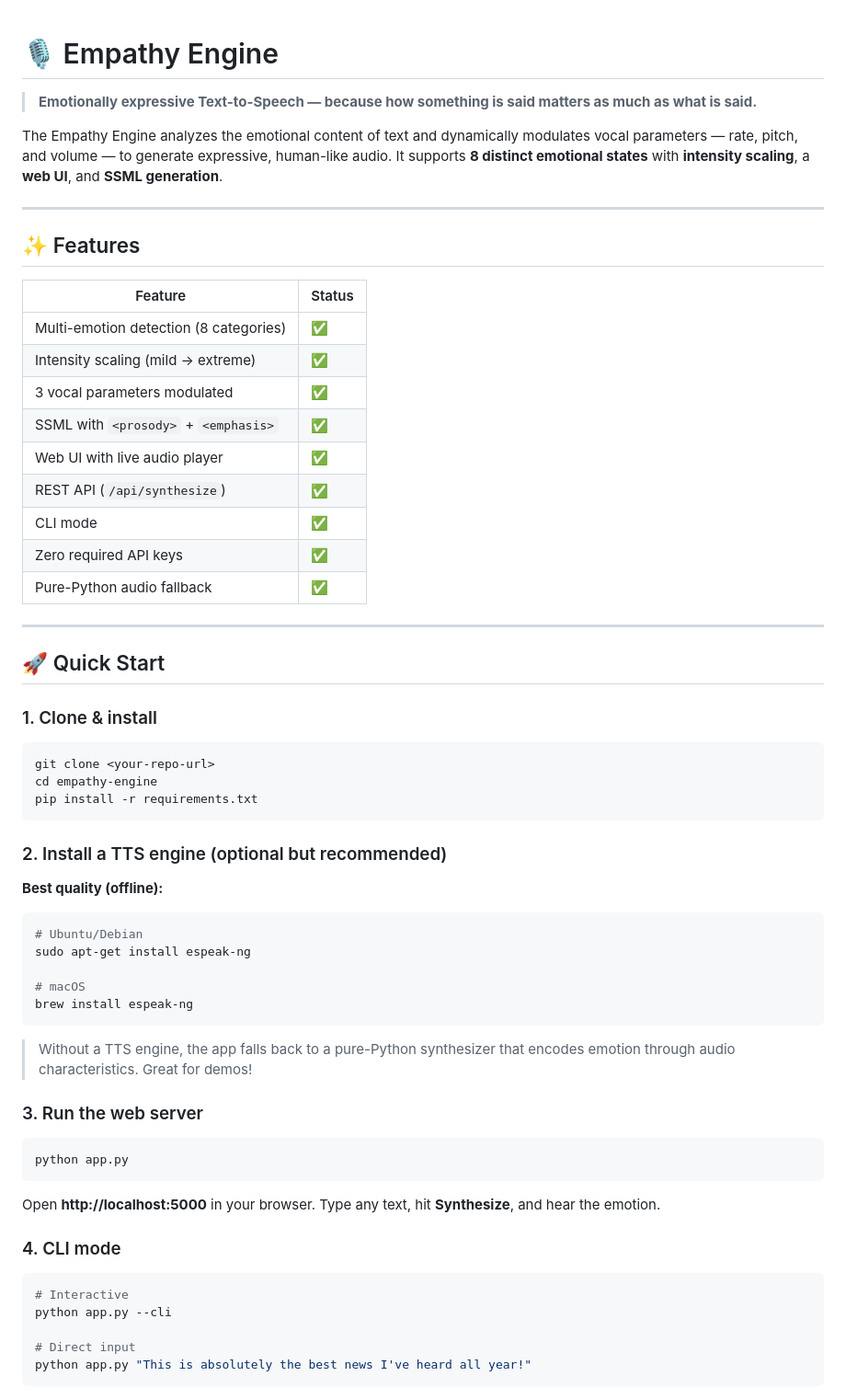
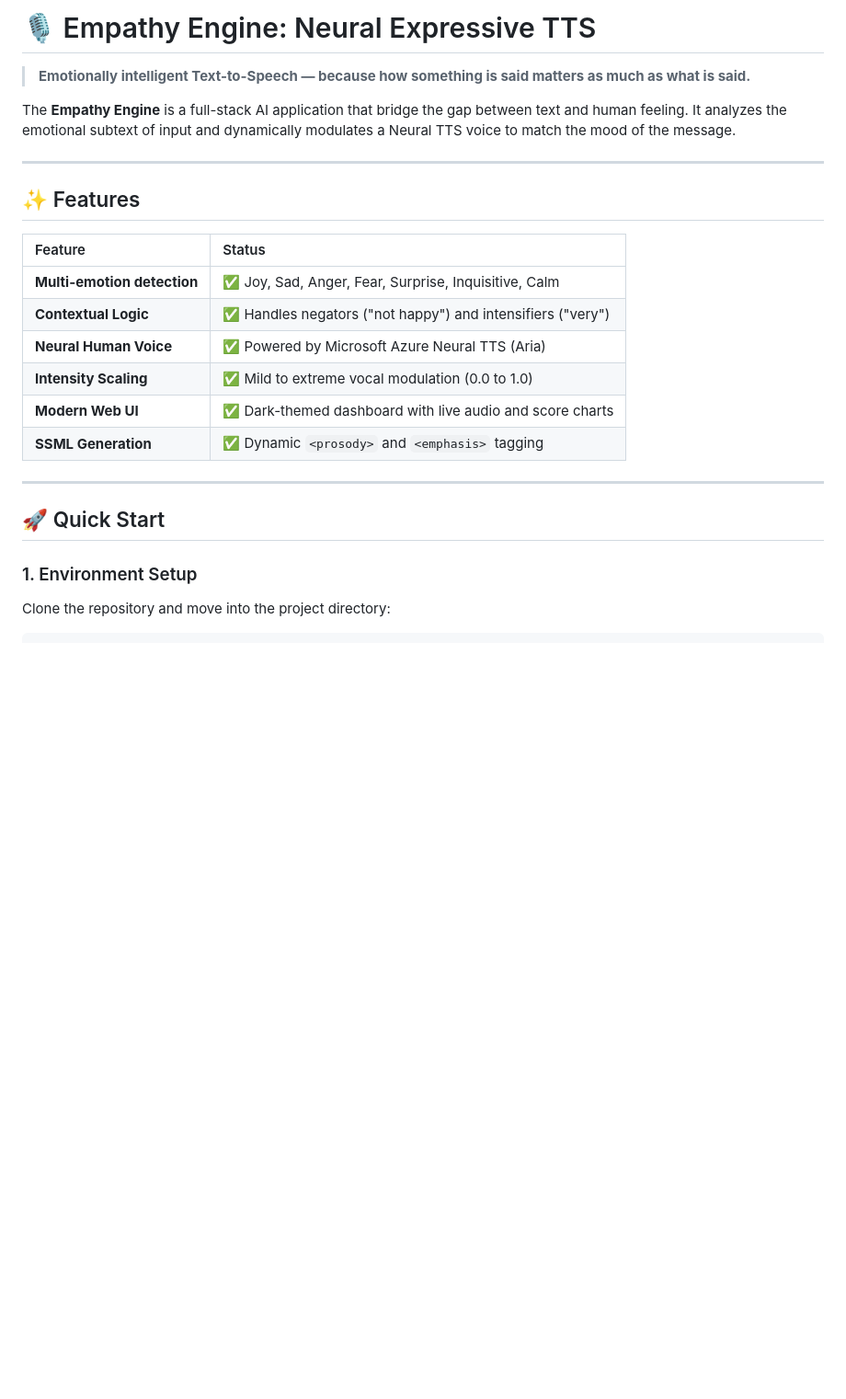
Before and after one commit to KANIKELLAPRAMODHSAI/Empathy-Engine, a Markdown page: README.md, the part around one of its changes. Shown at 92% size. Drawn GitHub-style; blank space fills up the shorter version.

````diff
--- a/README.md
+++ b/README.md
@@ -1,66 +1,26 @@
+# 🎙️ Empathy Engine: Neural Expressive TTS
 
-# 🎙️ Empathy Engine
+> **Emotionally intelligent Text-to-Speech — because how something is said matters as much as what is said.**
 
-> **Emotionally expressive Text-to-Speech — because how something is said matters as much as what is said.**
-
-The Empathy Engine analyzes the emotional content of text and dynamically modulates vocal parameters — rate, pitch, and volume — to generate expressive, human-like audio. It supports **8 distinct emotional states** with **intensity scaling**, a **web UI**, and **SSML generation**.
+The **Empathy Engine** is a full-stack AI application that bridge the gap between text and human feeling. It analyzes the emotional subtext of input and dynamically modulates a Neural TTS voice to match the mood of the message.
 
 ---
 
 ## ✨ Features
 
 | Feature | Status |
-|---|---|
-| Multi-emotion detection (8 categories) | ✅ |
-| Intensity scaling (mild → extreme) | ✅ |
-| 3 vocal parameters modulated | ✅ |
-| SSML with `<prosody>` + `<emphasis>` | ✅ |
-| Web UI with live audio player | ✅ |
-| REST API (`/api/synthesize`) | ✅ |
-| CLI mode | ✅ |
-| Zero required API keys | ✅ |
-| Pure-Python audio fallback | ✅ |
+| :--- | :--- |
+| **Multi-emotion detection** | ✅ Joy, Sad, Anger, Fear, Surprise, Inquisitive, Calm |
+| **Contextual Logic** | ✅ Handles negators ("not happy") and intensifiers ("very") |
+| **Neural Human Voice** | ✅ Powered by Microsoft Azure Neural TTS (Aria) |
+| **Intensity Scaling** | ✅ Mild to extreme vocal modulation (0.0 to 1.0) |
+| **Modern Web UI** | ✅ Dark-themed dashboard with live audio and score charts |
+| **SSML Generation** | ✅ Dynamic `<prosody>` and `<emphasis>` tagging |
 
 ---
 
 ## 🚀 Quick Start
 
-### 1. Clone & install
-
+### 1. Environment Setup
+Clone the repository and move into the project directory:
 ```bash
-git clone <your-repo-url>
-cd empathy-engine
-pip install -r requirements.txt
-```
-
-### 2. Install a TTS engine (optional but recommended)
-
-**Best quality (offline):**
-```bash
-# Ubuntu/Debian
-sudo apt-get install espeak-ng
-
-# macOS
-brew install espeak-ng
-```
-
-> Without a TTS engine, the app falls back to a pure-Python synthesizer that encodes emotion through audio characteristics. Great for demos!
-
-### 3. Run the web server
-
-```bash
-python app.py
-```
-
-Open **http://localhost:5000** in your browser. Type any text, hit **Synthesize**, and hear the emotion.
-
-### 4. CLI mode
-
-```bash
-# Interactive
-python app.py --cli
-
-# Direct input
-python app.py "This is absolutely the best news I've heard all year!"
-```
-
````
Also changed, not shown: other parts of README.md (+14 -153 lines).
